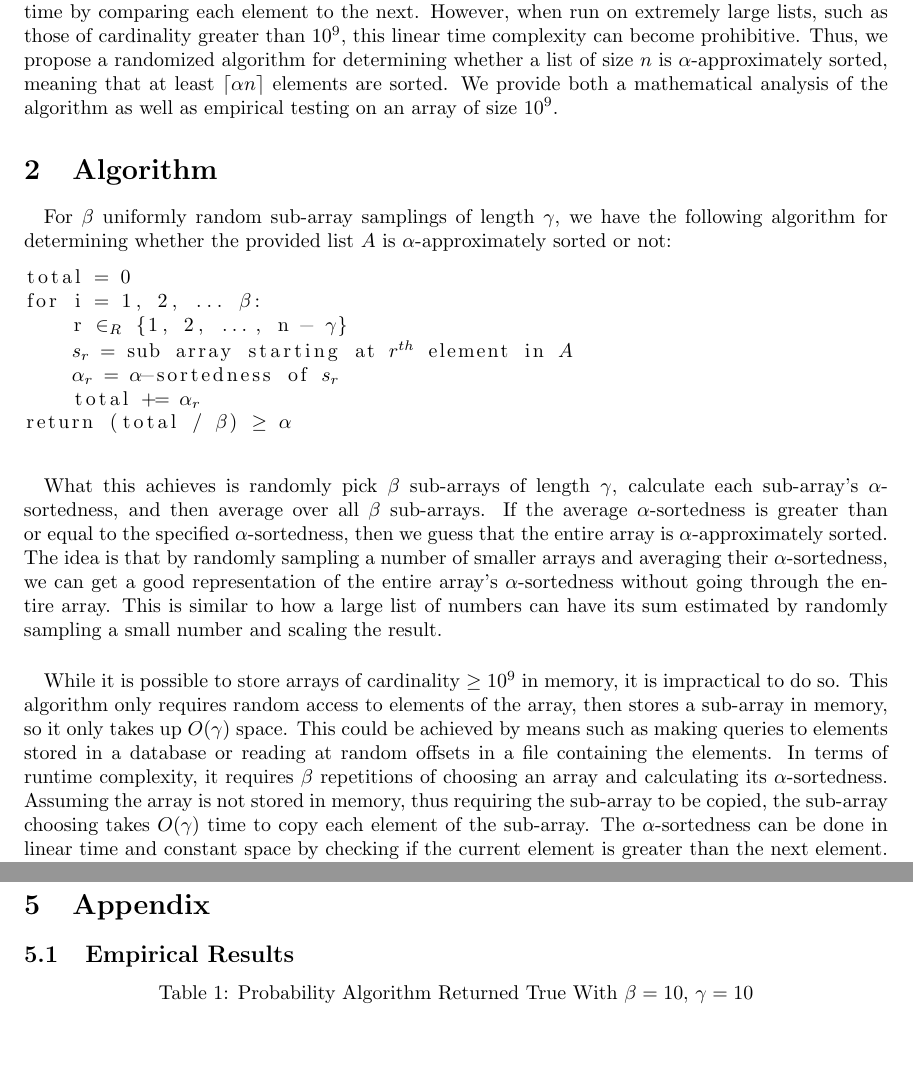
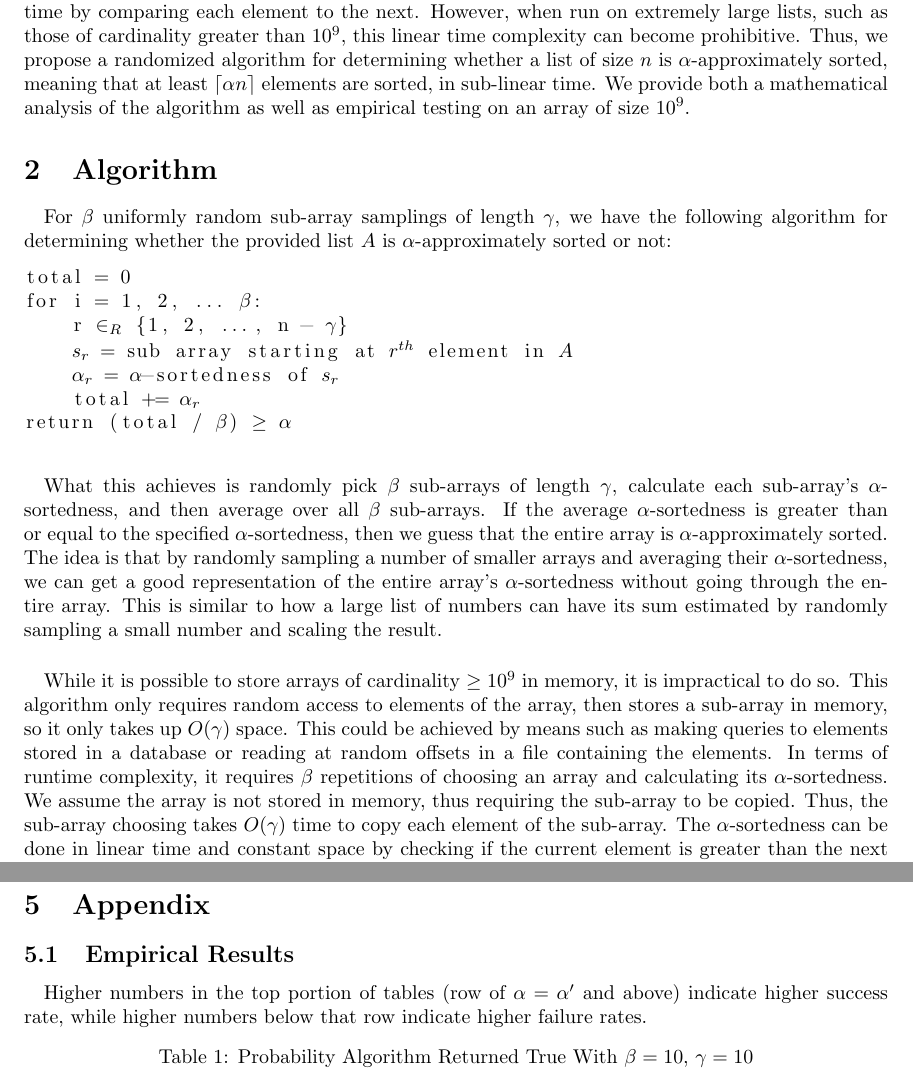
Before and after one commit to weableandbob/sheedb_weinsa_randomized_final, a LaTeX document (writeup.tex): two parts of pages 1 and 4 of 8 before the commit and two parts of pages 1 and 5 of 8 after it, joined at a grey line, cut so that both start at the same text, the shorter picture padded with empty space. Compiled offline with pdfLaTeX.

Commit message:
Minor final changes

```diff
--- a/writeup.tex
+++ b/writeup.tex
@@ -11,7 +11,7 @@
 \section{Introduction}
 \paragraph{}Deterministically evaluating whether a list of elements is sorted or not is trivial to do in linear time by comparing each element to the next.
 However, when run on extremely large lists, such as those of cardinality greater than $10^9$, this linear time complexity can become prohibitive.
-Thus, we propose a randomized algorithm for determining whether a list of size $n$ is $\alpha$-approximately sorted, meaning that at least $\lceil\alpha n\rceil$ elements are sorted.
+Thus, we propose a randomized algorithm for determining whether a list of size $n$ is $\alpha$-approximately sorted, meaning that at least $\lceil\alpha n\rceil$ elements are sorted, in sub-linear time.
 We provide both a mathematical analysis of the algorithm as well as empirical testing on an array of size $10^9$.
 \section{Algorithm}
 \paragraph{}For $\beta$ uniformly random sub-array samplings of length $\gamma$, we have the following algorithm for determining whether the provided list $A$ is $\alpha$-approximately sorted or not:
@@ -32,7 +32,7 @@ The idea is that by randomly sampling a number of smaller arrays and averaging t
  This algorithm only requires random access to elements of the array, then stores a sub-array in memory, so it only takes up $O(\gamma)$ space.
 This could be achieved by means such as making queries to elements stored in a database or reading at random offsets in a file containing the elements.
 In terms of runtime complexity, it requires $\beta$ repetitions of choosing an array and calculating its $\alpha$-sortedness.
- Assuming the array is not stored in memory, thus requiring the sub-array to be copied, the sub-array choosing takes $O(\gamma)$ time to copy each element of the sub-array.
+ We assume the array is not stored in memory, thus requiring the sub-array to be copied. Thus, the sub-array choosing takes $O(\gamma)$ time to copy each element of the sub-array.
 The $\alpha$-sortedness can be done in linear time and constant space by checking if the current element is greater than the next element.
  If so, then the element is out of order.
  By keeping track of how many elements are out of order, then dividing the result by $\gamma$, the $\alpha$-sortedness can be calculated easily.
@@ -141,5 +142,6 @@ This caveat of course does not apply to $\alpha = \alpha' = 1$, as the algorithm
 \section{Appendix}
 \subsection{Empirical Results}
+\paragraph{}Higher numbers in the top portion of tables (row of $\alpha = \alpha'$ and above) indicate higher success rate, while higher numbers below that row indicate higher failure rates.
 \begin{center}
 Table 1: Probability Algorithm Returned True With $\beta=10$, $\gamma=10$ \\
 \begin{tabular}{|c|c|c|c|c|c|c|}
```
Also changed, not shown: writeup.tex (9 more changed lines).
